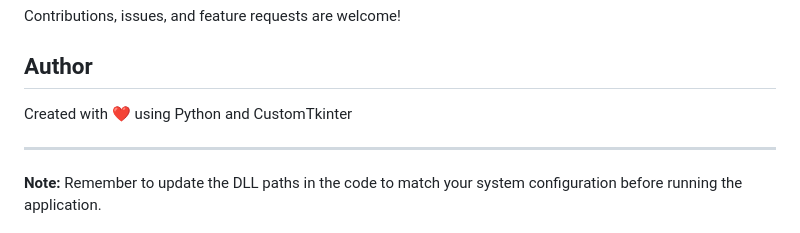
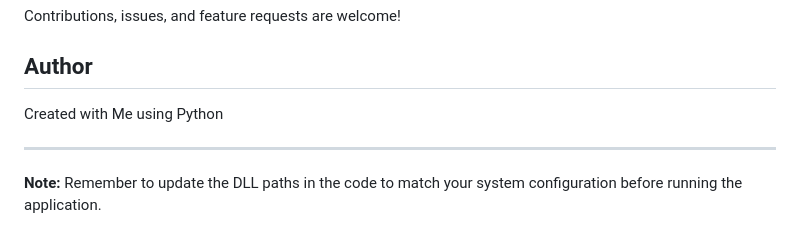
Before and after one commit to Dahman-Ismail/old_code_mini-project, a Markdown page: README.md, the part around the change. GitHub-like rendering.

```diff
--- a/README.md
+++ b/README.md
@@ -161,7 +161,7 @@ Contributions, issues, and feature requests are welcome!
 
 ## Author
 
-Created with ❤️ using Python and CustomTkinter
+Created with Me using Python
 
 ---
 
```
